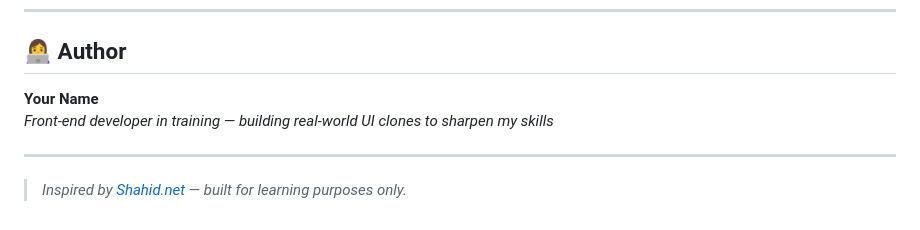
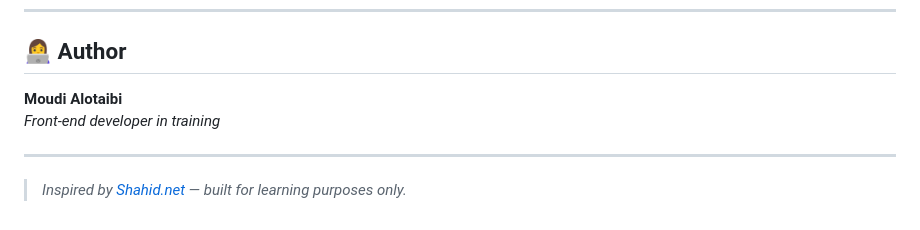
Before and after one commit to ili1iml/Shahid-clone, a Markdown page: README.md, the part around one of its changes. Drawn GitHub-style.

Commit message:
Fix clone command and update author information
Updated author name and corrected clone command syntax in README.

```diff
--- a/README.md
+++ b/README.md
@@ -95,8 +95,8 @@ open index.html
 
 ## 👩‍💻 Author
 
-**Your Name**
-*Front-end developer in training — building real-world UI clones to sharpen my skills*
+**Moudi Alotaibi**
+*Front-end developer in training*
 
 ---
 
```
Also changed, not shown: other parts of README.md (+1 -1 lines).
